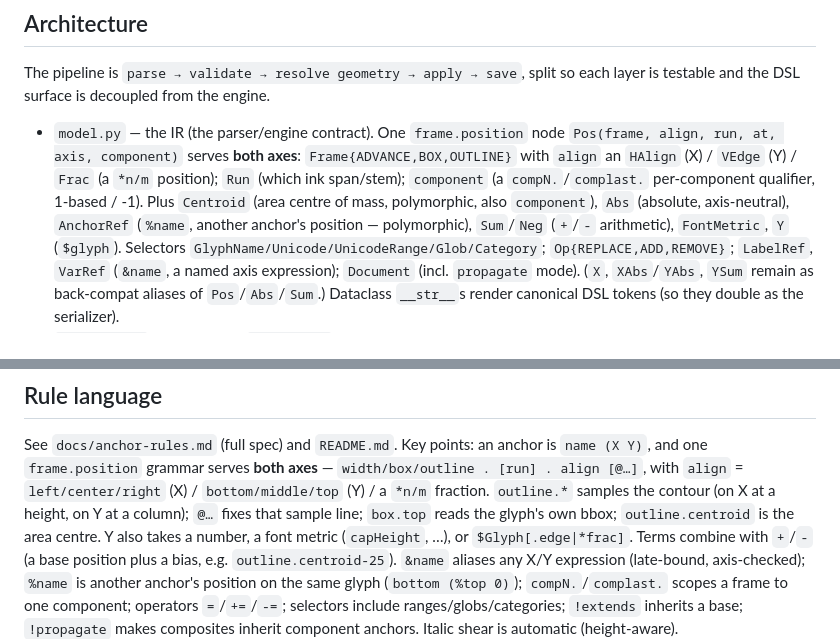
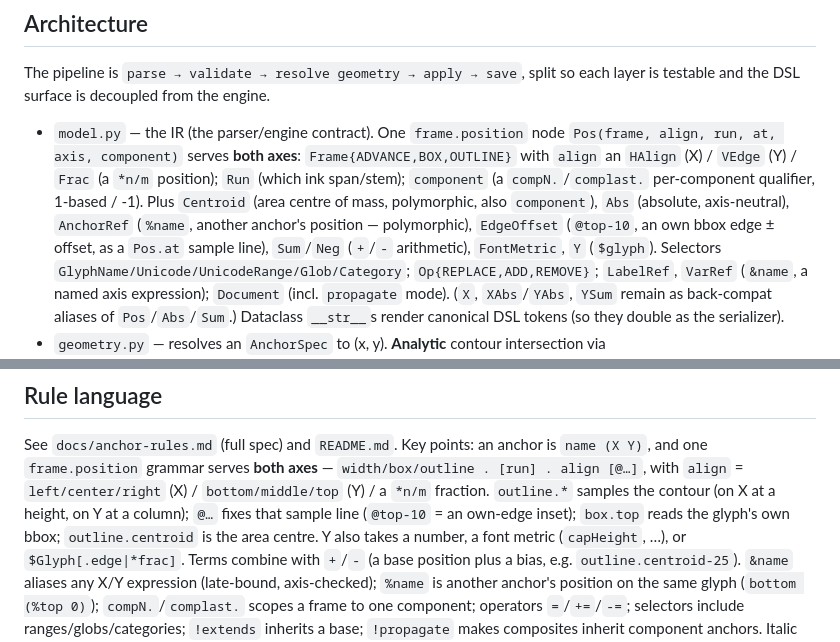
Before and after one commit to typedev/AnchorsFactory, a Markdown page: CLAUDE.md, 2 parts joined by grey strips. GitHub-like rendering.

Commit message:
docs: cover @-edge offsets (1d) and align RFC version
- CLAUDE.md: add EdgeOffset to the model IR list and the @top-10 inset to the
  rule-language recap.
- README.md: an @top-10 / @xHeight-20 bullet in the rule-language summary.
- rfc-component-frames: status v0.5.x → v0.5.0 (1c ships with 1a/1b/1d per the
  ROADMAP release mapping).

Co-Authored-By: Claude Opus 4.8 (1M context) <noreply@anthropic.com>

```diff
--- a/CLAUDE.md
+++ b/CLAUDE.md
@@ -49,6 +49,7 @@ each layer is testable and the DSL surface is decoupled from the engine.
   `compN.`/`complast.` per-component qualifier, 1-based / -1). Plus `Centroid`
   (area centre of mass, polymorphic, also `component`), `Abs` (absolute,
   axis-neutral), `AnchorRef` (`%name`, another anchor's position — polymorphic),
+  `EdgeOffset` (`@top-10`, an own bbox edge ± offset, as a `Pos.at` sample line),
   `Sum`/`Neg` (`+`/`-` arithmetic), `FontMetric`, `Y` (`$glyph`). Selectors
   `GlyphName/Unicode/UnicodeRange/Glob/Category`; `Op{REPLACE,ADD,REMOVE}`;
   `LabelRef`, `VarRef` (`&name`, a named axis expression); `Document` (incl.
@@ -95,8 +96,9 @@ See `docs/anchor-rules.md` (full spec) and `README.md`. Key points: an anchor is
 `name (X Y)`, and one `frame.position` grammar serves **both axes** —
 `width/box/outline . [run] . align [@…]`, with `align` = `left/center/right` (X)
 / `bottom/middle/top` (Y) / a `*n/m` fraction. `outline.*` samples the contour
-(on X at a height, on Y at a column); `@…` fixes that sample line; `box.top`
-reads the glyph's own bbox; `outline.centroid` is the area centre. Y also takes
+(on X at a height, on Y at a column); `@…` fixes that sample line (`@top-10` =
+an own-edge inset); `box.top` reads the glyph's own bbox; `outline.centroid` is
+the area centre. Y also takes
 a number, a font metric (`capHeight`, …), or `$Glyph[.edge|*frac]`. Terms
 combine with `+`/`-` (a base position plus a bias, e.g. `outline.centroid-25`).
 `&name` aliases any X/Y expression (late-bound, axis-checked); `%name` is another
```
Also changed, not shown: README.md (+2 -0 lines), docs/proposals/rfc-component-frames.md (+1 -1 lines).
